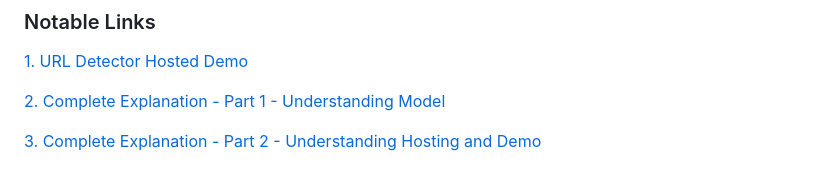
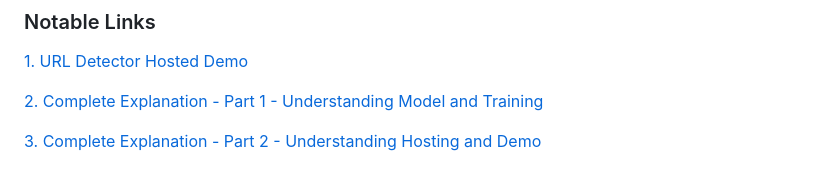
Before and after one commit to inboxpraveen/url-detector, a Markdown page: README.md, the part around the change. GitHub-like rendering.

```diff
--- a/README.md
+++ b/README.md
@@ -6,10 +6,9 @@ This repo contains the model design and definition of a url being Phishing (Mali
 
 [1. URL Detector Hosted Demo](https://urldetector.deta.dev/)
 
-[2. Complete Explanation - Part 1 - Understanding Model]()
+[2. Complete Explanation - Part 1 - Understanding Model and Training]()
 
 [3. Complete Explanation - Part 2 - Understanding Hosting and Demo]()
-
 
 <!-- ## Project Task: Week 1
 #### Exploratory Data Analysis:
```
